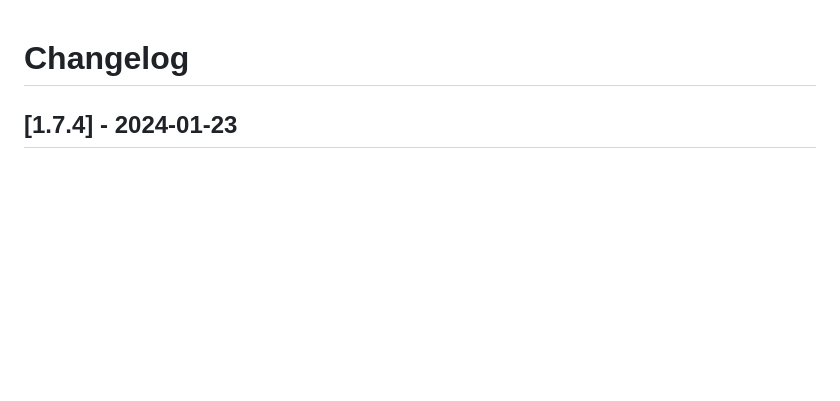
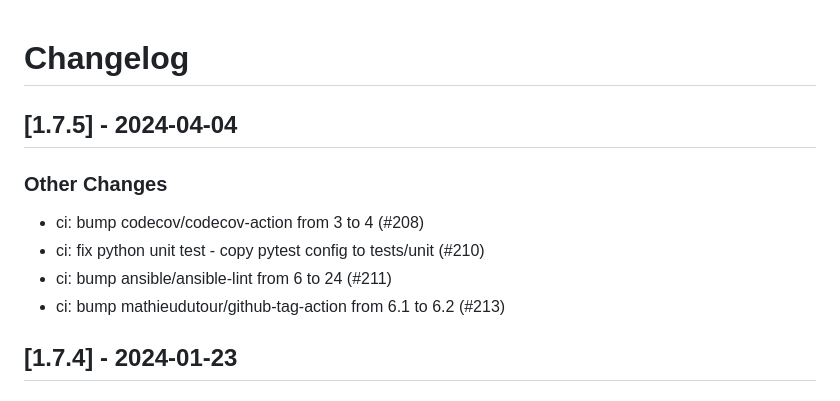
Before and after one commit to linux-system-roles/firewall, a Markdown page: CHANGELOG.md, the part around one of its changes. Drawn GitHub-style; blank space fills up the shorter version.

Commit message:
docs(changelog): version 1.7.5 [citest skip]
Update changelog and .README.html for version 1.7.5

Signed-off-by: Sergei Petrosian <spetrosi@redhat.com>

```diff
--- a/CHANGELOG.md
+++ b/CHANGELOG.md
@@ -1,5 +1,15 @@
 Changelog
 =========
+
+[1.7.5] - 2024-04-04
+--------------------
+
+### Other Changes
+
+- ci: bump codecov/codecov-action from 3 to 4 (#208)
+- ci: fix python unit test - copy pytest config to tests/unit (#210)
+- ci: bump ansible/ansible-lint from 6 to 24 (#211)
+- ci: bump mathieudutour/github-tag-action from 6.1 to 6.2 (#213)
 
 [1.7.4] - 2024-01-23
 --------------------
```
Also changed, not shown: other parts of CHANGELOG.md (+0 -2 lines).
